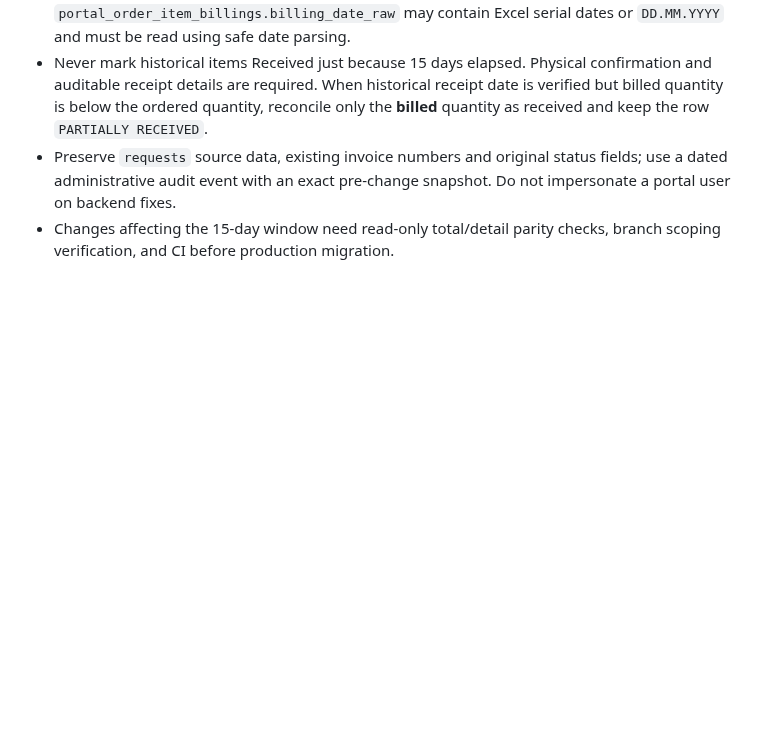
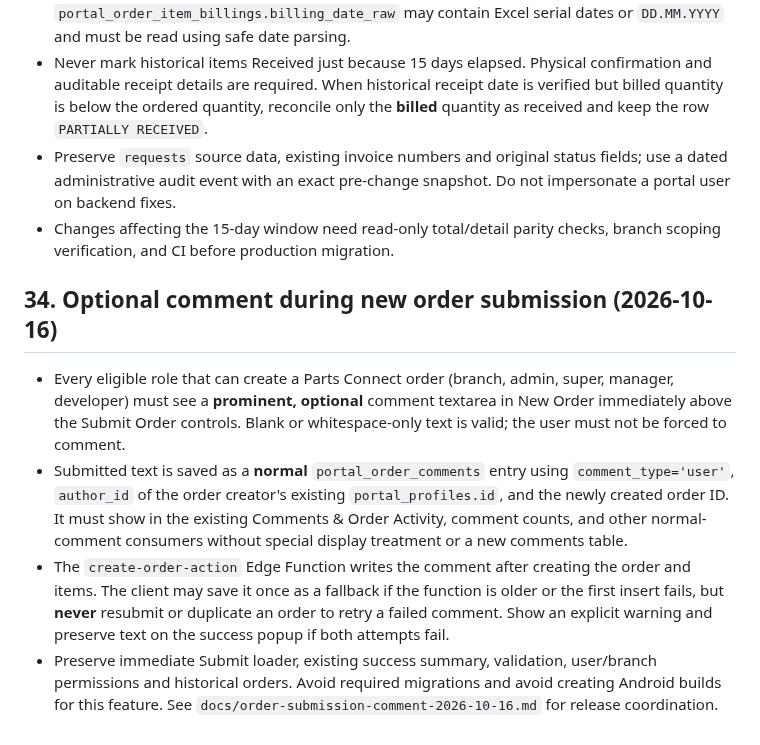
Before and after one commit to antnish1/Parts, a Markdown page: AGENTS.md, the part around the change. GitHub-like rendering; blank space fills up the shorter version.

Commit message:
Add prominent optional normal comment to new order submission

```diff
--- a/AGENTS.md
+++ b/AGENTS.md
@@ -857,3 +857,10 @@ A future agent entering this repository should act as though it has received thi
 - Never mark historical items Received just because 15 days elapsed. Physical confirmation and auditable receipt details are required. When historical receipt date is verified but billed quantity is below the ordered quantity, reconcile only the **billed** quantity as received and keep the row `PARTIALLY RECEIVED`.
 - Preserve `requests` source data, existing invoice numbers and original status fields; use a dated administrative audit event with an exact pre-change snapshot. Do not impersonate a portal user on backend fixes.
 - Changes affecting the 15-day window need read-only total/detail parity checks, branch scoping verification, and CI before production migration.
+
+## 34. Optional comment during new order submission (2026-10-16)
+
+- Every eligible role that can create a Parts Connect order (branch, admin, super, manager, developer) must see a **prominent, optional** comment textarea in New Order immediately above the Submit Order controls. Blank or whitespace-only text is valid; the user must not be forced to comment.
+- Submitted text is saved as a **normal** `portal_order_comments` entry using `comment_type='user'`, `author_id` of the order creator's existing `portal_profiles.id`, and the newly created order ID. It must show in the existing Comments & Order Activity, comment counts, and other normal-comment consumers without special display treatment or a new comments table.
+- The `create-order-action` Edge Function writes the comment after creating the order and items. The client may save it once as a fallback if the function is older or the first insert fails, but **never** resubmit or duplicate an order to retry a failed comment. Show an explicit warning and preserve text on the success popup if both attempts fail.
+- Preserve immediate Submit loader, existing success summary, validation, user/branch permissions and historical orders. Avoid required migrations and avoid creating Android builds for this feature. See `docs/order-submission-comment-2026-10-16.md` for release coordination.
```
